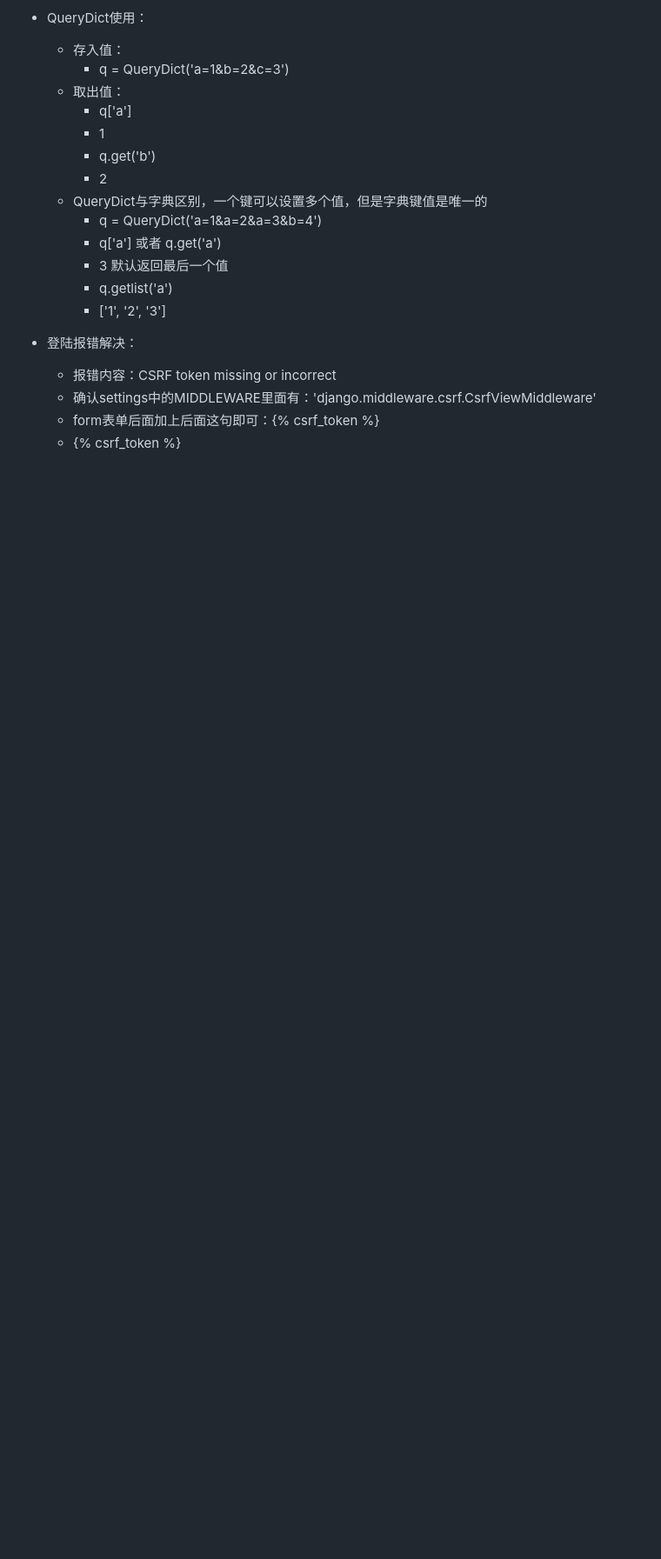
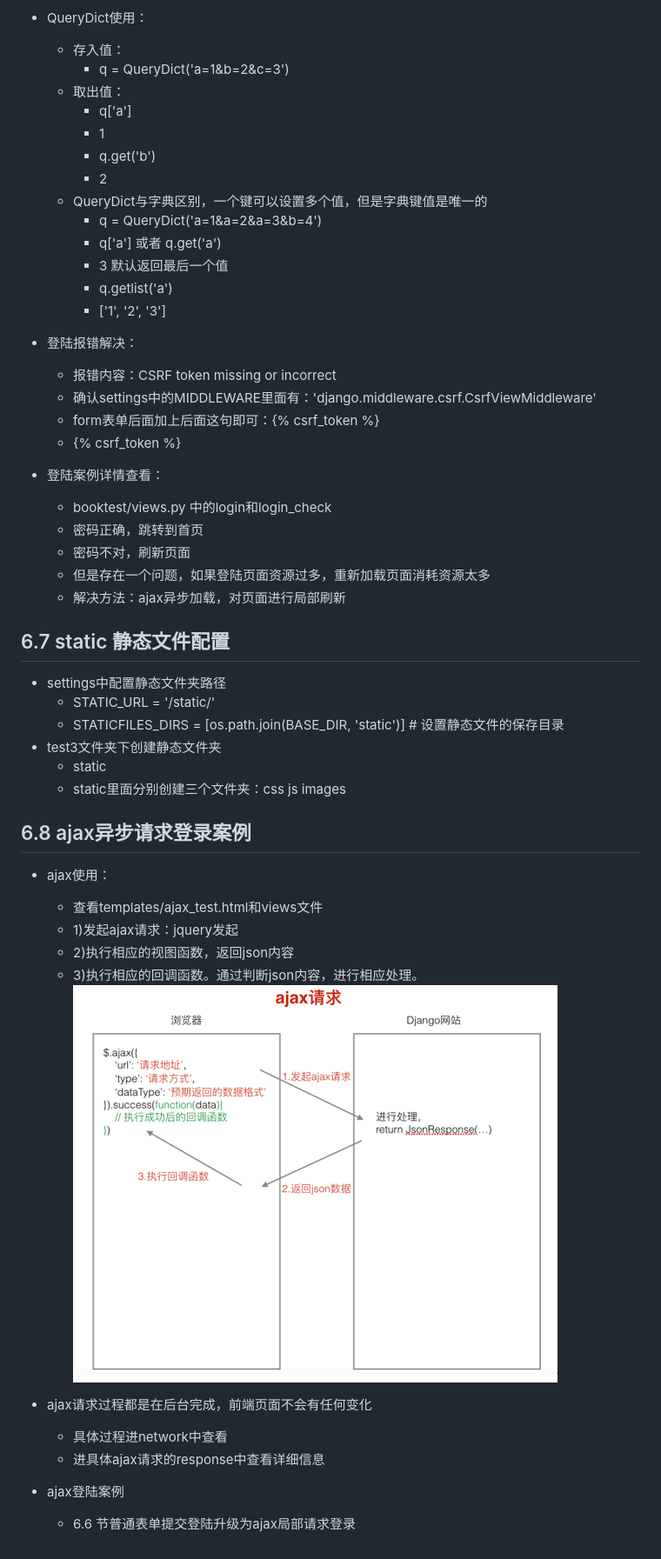
Before and after one commit to FelixZFB/Django_2020, a Markdown page: 001_Django笔记.MD, the part around the change printed below. Shown: that part at 87% size. Drawn GitHub-style; pictures changed too: 99_Django笔记图片/033_ajax请求过程.png (added); blank space fills up the shorter version.

```diff
--- a/001_Django笔记.MD
+++ b/001_Django笔记.MD
@@ -1319,3 +1318,33 @@ class AreaInfo(models.Model):
     - 确认settings中的MIDDLEWARE里面有：'django.middleware.csrf.CsrfViewMiddleware'
     - form表单后面加上后面这句即可：{% csrf_token %}
     - <form method="post" action="/login_check">{% csrf_token %}
+
+- 登陆案例详情查看：
+    - booktest/views.py 中的login和login_check
+    - 密码正确，跳转到首页
+    - 密码不对，刷新页面
+    - 但是存在一个问题，如果登陆页面资源过多，重新加载页面消耗资源太多
+    - 解决方法：ajax异步加载，对页面进行局部刷新
+
+## 6.7 static 静态文件配置
+- settings中配置静态文件夹路径
+    - STATIC_URL = '/static/'
+    - STATICFILES_DIRS = [os.path.join(BASE_DIR, 'static')] # 设置静态文件的保存目录
+- test3文件夹下创建静态文件夹
+    - static
+    - static里面分别创建三个文件夹：css js images
+
+
+## 6.8 ajax异步请求登录案例
+- ajax使用：
+    - 查看templates/ajax_test.html和views文件
+    - 1)发起ajax请求：jquery发起
+    - 2)执行相应的视图函数，返回json内容
+    - 3)执行相应的回调函数。通过判断json内容，进行相应处理。
+    ![ajax请求过程](99_Django笔记图片/033_ajax请求过程.png)
+- ajax请求过程都是在后台完成，前端页面不会有任何变化
+    - 具体过程进network中查看
+    - 进具体ajax请求的response中查看详细信息
+
+- ajax登陆案例
+    - 6.6 节普通表单提交登陆升级为ajax局部请求登录
```
Also changed, not shown: other parts of 001_Django笔记.MD (+0 -1 lines), 7 other files.
